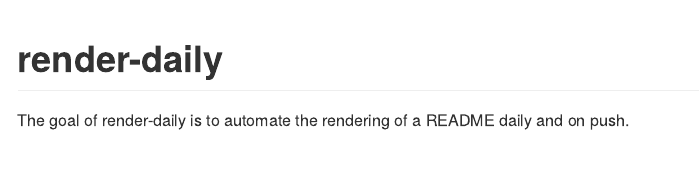
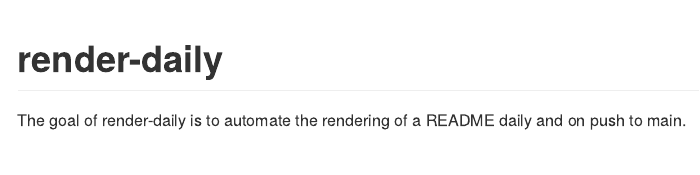
Before and after one commit to judith-bourque/ga-daily, an R Markdown document (README.Rmd): the page in a window 1100 px wide, from its top. Rendered offline with R 4.5, knitr and Pandoc, with nearby package versions; some code elsewhere in the file could not run offline.

Commit message:
Test curl

```diff
--- a/README.Rmd
+++ b/README.Rmd
@@ -19,7 +19,7 @@ knitr::opts_chunk$set(
 <!-- badges: start -->
 <!-- badges: end -->
 
-The goal of render-daily is to automate the rendering of a README daily and on push.
+The goal of render-daily is to automate the rendering of a README daily and on push to main.
 
 # Example
 
```
